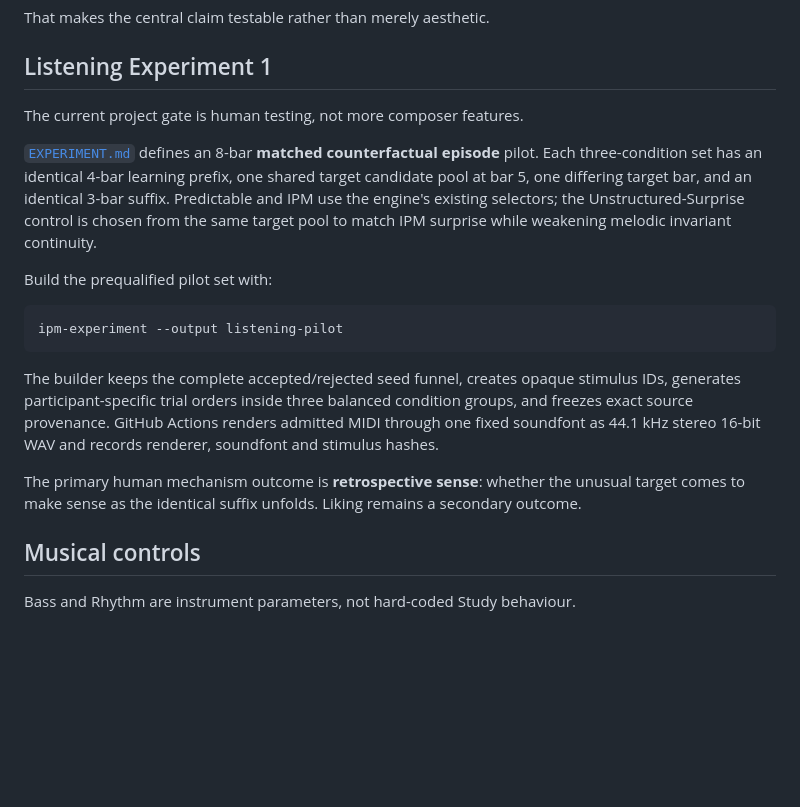
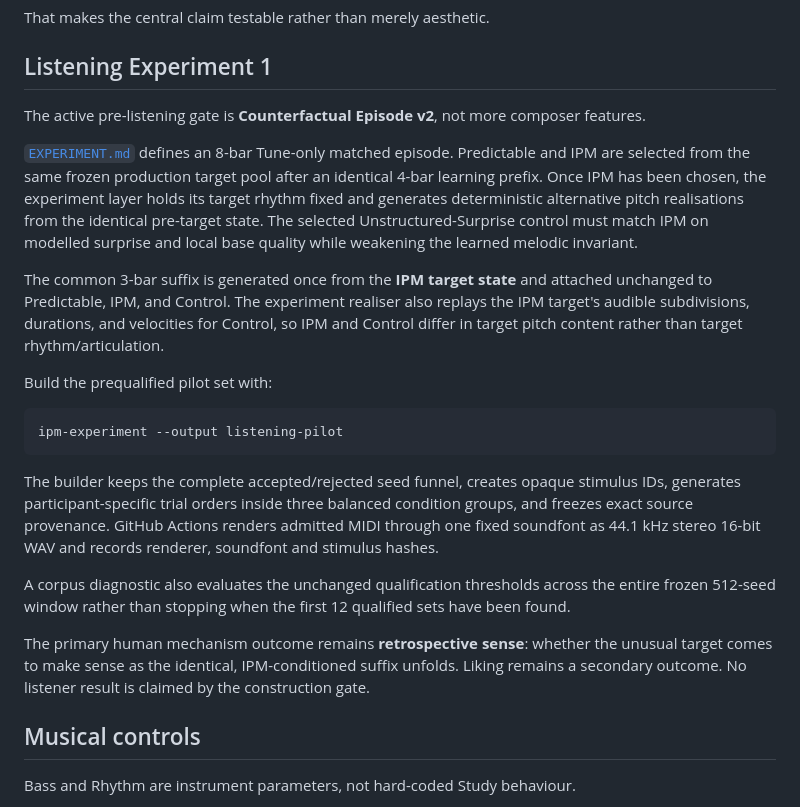
Before and after one commit to armpitpete/invariant-predictive-music, a Markdown page: README.md, the part around the change. GitHub-like rendering; blank space fills up the shorter version.

Commit message:
Document Counterfactual Episode v2 as active listening gate

```diff
--- a/README.md
+++ b/README.md
@@ -38,9 +38,11 @@ That makes the central claim testable rather than merely aesthetic.
 
 ## Listening Experiment 1
 
-The current project gate is human testing, not more composer features.
+The active pre-listening gate is **Counterfactual Episode v2**, not more composer features.
 
-[`EXPERIMENT.md`](EXPERIMENT.md) defines an 8-bar **matched counterfactual episode** pilot. Each three-condition set has an identical 4-bar learning prefix, one shared target candidate pool at bar 5, one differing target bar, and an identical 3-bar suffix. Predictable and IPM use the engine's existing selectors; the Unstructured-Surprise control is chosen from the same target pool to match IPM surprise while weakening melodic invariant continuity.
+[`EXPERIMENT.md`](EXPERIMENT.md) defines an 8-bar Tune-only matched episode. Predictable and IPM are selected from the same frozen production target pool after an identical 4-bar learning prefix. Once IPM has been chosen, the experiment layer holds its target rhythm fixed and generates deterministic alternative pitch realisations from the identical pre-target state. The selected Unstructured-Surprise control must match IPM on modelled surprise and local base quality while weakening the learned melodic invariant.
+
+The common 3-bar suffix is generated once from the **IPM target state** and attached unchanged to Predictable, IPM, and Control. The experiment realiser also replays the IPM target's audible subdivisions, durations, and velocities for Control, so IPM and Control differ in target pitch content rather than target rhythm/articulation.
 
 Build the prequalified pilot set with:
 
@@ -50,7 +52,9 @@ ipm-experiment --output listening-pilot
 
 The builder keeps the complete accepted/rejected seed funnel, creates opaque stimulus IDs, generates participant-specific trial orders inside three balanced condition groups, and freezes exact source provenance. GitHub Actions renders admitted MIDI through one fixed soundfont as 44.1 kHz stereo 16-bit WAV and records renderer, soundfont and stimulus hashes.
 
-The primary human mechanism outcome is **retrospective sense**: whether the unusual target comes to make sense as the identical suffix unfolds. Liking remains a secondary outcome.
+A corpus diagnostic also evaluates the unchanged qualification thresholds across the entire frozen 512-seed window rather than stopping when the first 12 qualified sets have been found.
+
+The primary human mechanism outcome remains **retrospective sense**: whether the unusual target comes to make sense as the identical, IPM-conditioned suffix unfolds. Liking remains a secondary outcome. No listener result is claimed by the construction gate.
 
 ## Musical controls
 
```
